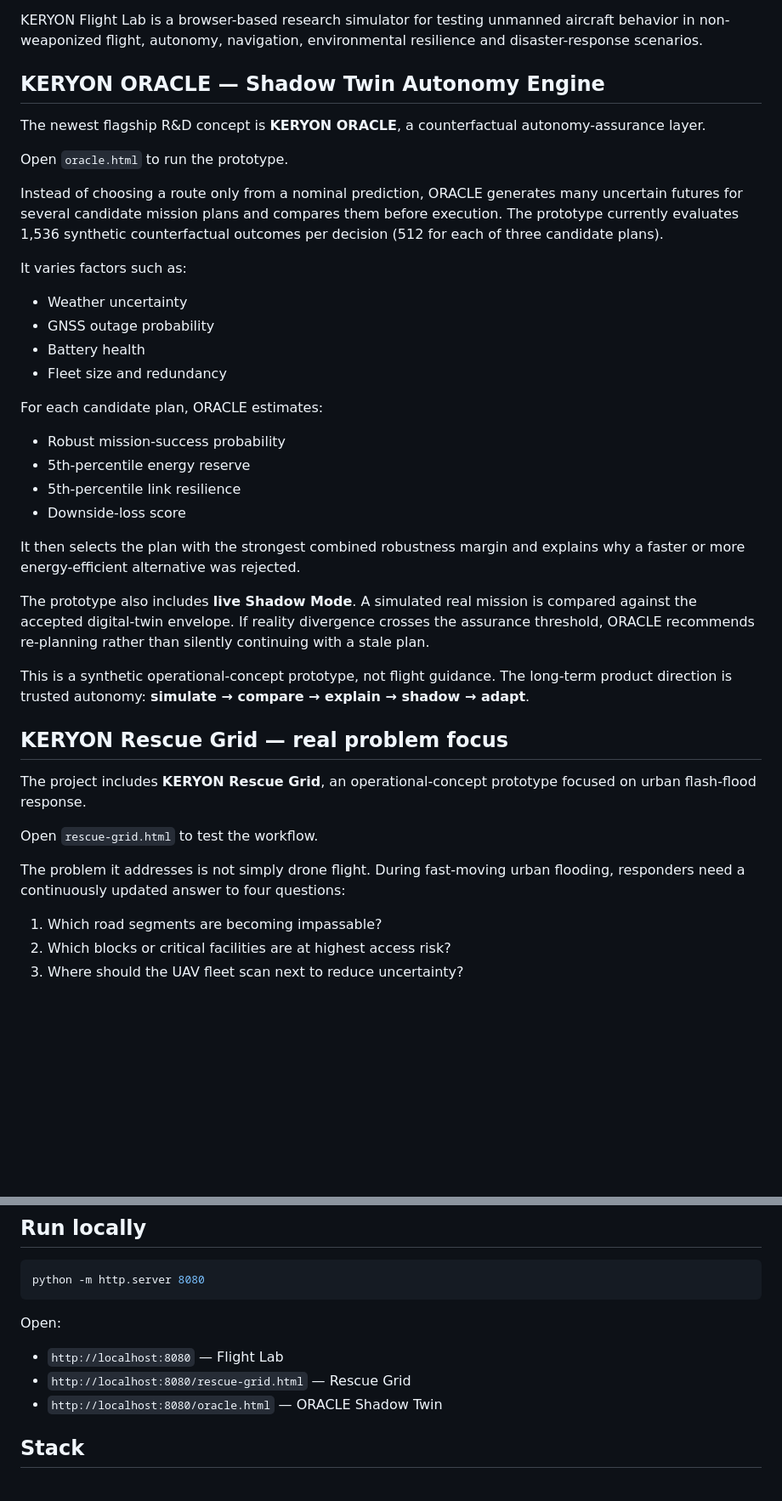
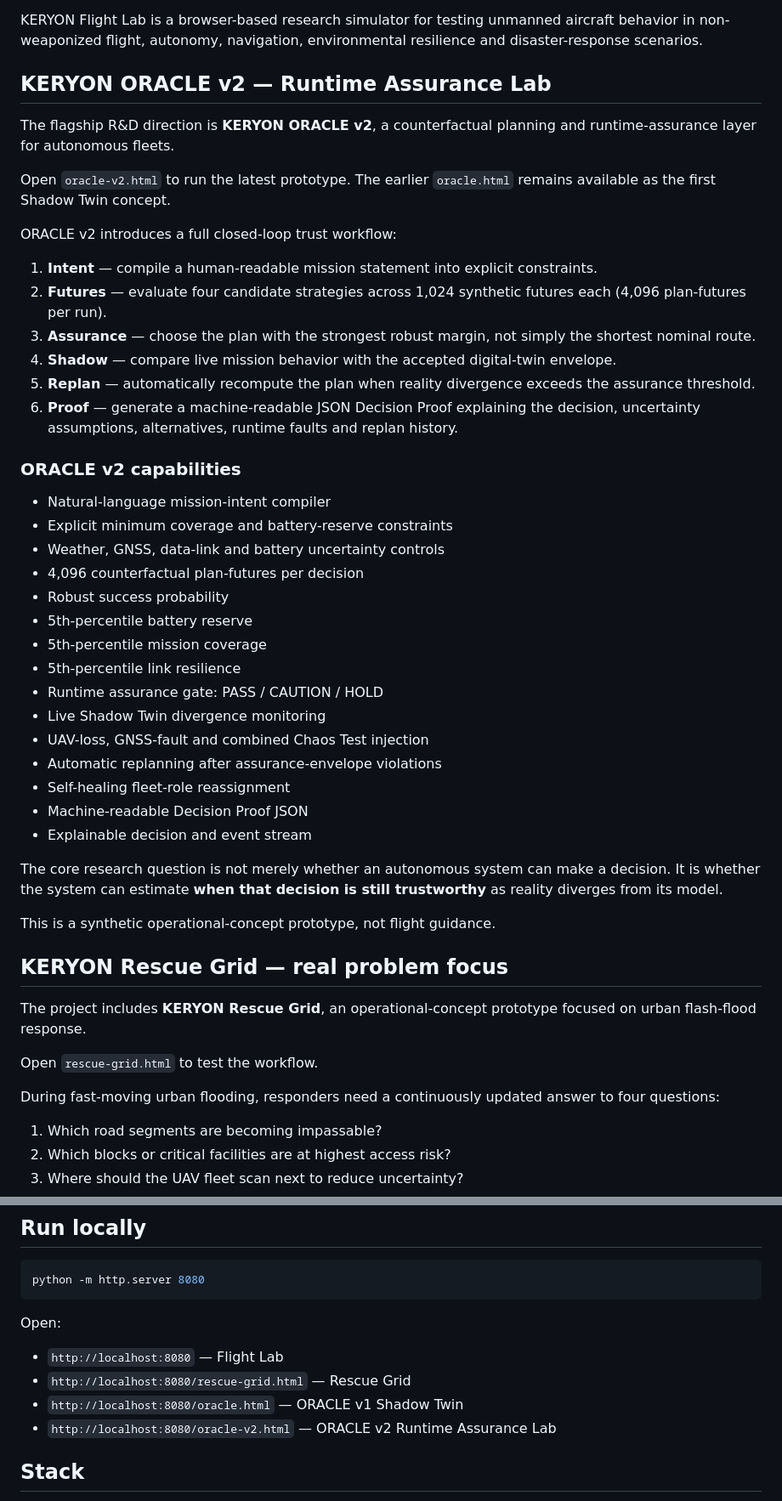
Before and after one commit to tilkitaha/Keryon-flight-lab-prototype-, a Markdown page: README.md, 2 parts joined by grey strips. Shown at 85% size. GitHub-like rendering; blank space fills up the shorter version.

Commit message:
Document KERYON ORACLE v2 runtime assurance lab

```diff
--- a/README.md
+++ b/README.md
@@ -4,33 +4,42 @@
 
 KERYON Flight Lab is a browser-based research simulator for testing unmanned aircraft behavior in non-weaponized flight, autonomy, navigation, environmental resilience and disaster-response scenarios.
 
-## KERYON ORACLE — Shadow Twin Autonomy Engine
+## KERYON ORACLE v2 — Runtime Assurance Lab
 
-The newest flagship R&D concept is **KERYON ORACLE**, a counterfactual autonomy-assurance layer.
+The flagship R&D direction is **KERYON ORACLE v2**, a counterfactual planning and runtime-assurance layer for autonomous fleets.
 
-Open `oracle.html` to run the prototype.
+Open `oracle-v2.html` to run the latest prototype. The earlier `oracle.html` remains available as the first Shadow Twin concept.
 
-Instead of choosing a route only from a nominal prediction, ORACLE generates many uncertain futures for several candidate mission plans and compares them before execution. The prototype currently evaluates 1,536 synthetic counterfactual outcomes per decision (512 for each of three candidate plans).
+ORACLE v2 introduces a full closed-loop trust workflow:
 
-It varies factors such as:
+1. **Intent** — compile a human-readable mission statement into explicit constraints.
+2. **Futures** — evaluate four candidate strategies across 1,024 synthetic futures each (4,096 plan-futures per run).
+3. **Assurance** — choose the plan with the strongest robust margin, not simply the shortest nominal route.
+4. **Shadow** — compare live mission behavior with the accepted digital-twin envelope.
+5. **Replan** — automatically recompute the plan when reality divergence exceeds the assurance threshold.
+6. **Proof** — generate a machine-readable JSON Decision Proof explaining the decision, uncertainty assumptions, alternatives, runtime faults and replan history.
 
-- Weather uncertainty
-- GNSS outage probability
-- Battery health
-- Fleet size and redundancy
+### ORACLE v2 capabilities
 
-For each candidate plan, ORACLE estimates:
+- Natural-language mission-intent compiler
+- Explicit minimum coverage and battery-reserve constraints
+- Weather, GNSS, data-link and battery uncertainty controls
+- 4,096 counterfactual plan-futures per decision
+- Robust success probability
+- 5th-percentile battery reserve
+- 5th-percentile mission coverage
+- 5th-percentile link resilience
+- Runtime assurance gate: PASS / CAUTION / HOLD
+- Live Shadow Twin divergence monitoring
+- UAV-loss, GNSS-fault and combined Chaos Test injection
+- Automatic replanning after assurance-envelope violations
+- Self-healing fleet-role reassignment
+- Machine-readable Decision Proof JSON
+- Explainable decision and event stream
 
-- Robust mission-success probability
-- 5th-percentile energy reserve
-- 5th-percentile link resilience
-- Downside-loss score
+The core research question is not merely whether an autonomous system can make a decision. It is whether the system can estimate **when that decision is still trustworthy** as reality diverges from its model.
 
-It then selects the plan with the strongest combined robustness margin and explains why a faster or more energy-efficient alternative was rejected.
-
-The prototype also includes **live Shadow Mode**. A simulated real mission is compared against the accepted digital-twin envelope. If reality divergence crosses the assurance threshold, ORACLE recommends re-planning rather than silently continuing with a stale plan.
-
-This is a synthetic operational-concept prototype, not flight guidance. The long-term product direction is trusted autonomy: **simulate → compare → explain → shadow → adapt**.
+This is a synthetic operational-concept prototype, not flight guidance.
 
 ## KERYON Rescue Grid — real problem focus
 
@@ -38,7 +47,7 @@ The project includes **KERYON Rescue Grid**, an operational-concept prototype fo
 
 Open `rescue-grid.html` to test the workflow.
 
-The problem it addresses is not simply drone flight. During fast-moving urban flooding, responders need a continuously updated answer to four questions:
+During fast-moving urban flooding, responders need a continuously updated answer to four questions:
 
 1. Which road segments are becoming impassable?
 2. Which blocks or critical facilities are at highest access risk?
@@ -127,7 +136,8 @@ Open:
 
 - `http://localhost:8080` — Flight Lab
 - `http://localhost:8080/rescue-grid.html` — Rescue Grid
-- `http://localhost:8080/oracle.html` — ORACLE Shadow Twin
+- `http://localhost:8080/oracle.html` — ORACLE v1 Shadow Twin
+- `http://localhost:8080/oracle-v2.html` — ORACLE v2 Runtime Assurance Lab
 
 ## Stack
 
```
